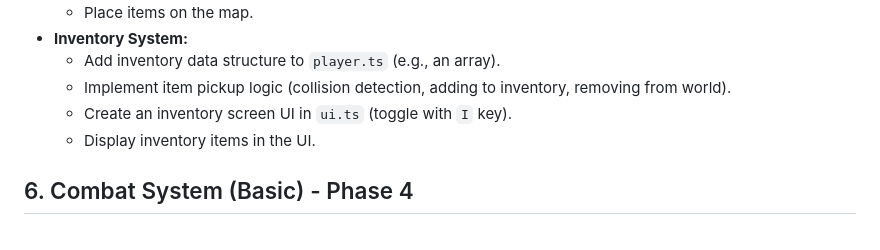
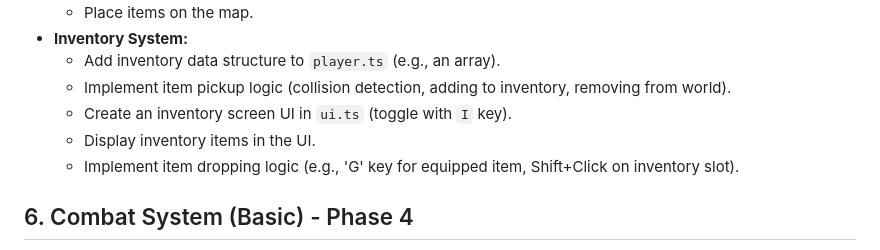
Before and after one commit to wolfgangmeyers/topdownrpg, a Markdown page: plan.md, the part around the change. Drawn GitHub-style.

```diff
--- a/plan.md
+++ b/plan.md
@@ -73,6 +73,7 @@ This document outlines the plan for creating a web-based, top-down action RPG us
     *   Implement item pickup logic (collision detection, adding to inventory, removing from world).
     *   Create an inventory screen UI in `ui.ts` (toggle with `I` key).
     *   Display inventory items in the UI.
+    *   Implement item dropping logic (e.g., 'G' key for equipped item, Shift+Click on inventory slot).
 
 ## 6. Combat System (Basic) - Phase 4
 
```
Also changed, not shown: architecture.md (+8 -6 lines), notes.md (+18 -0 lines).
